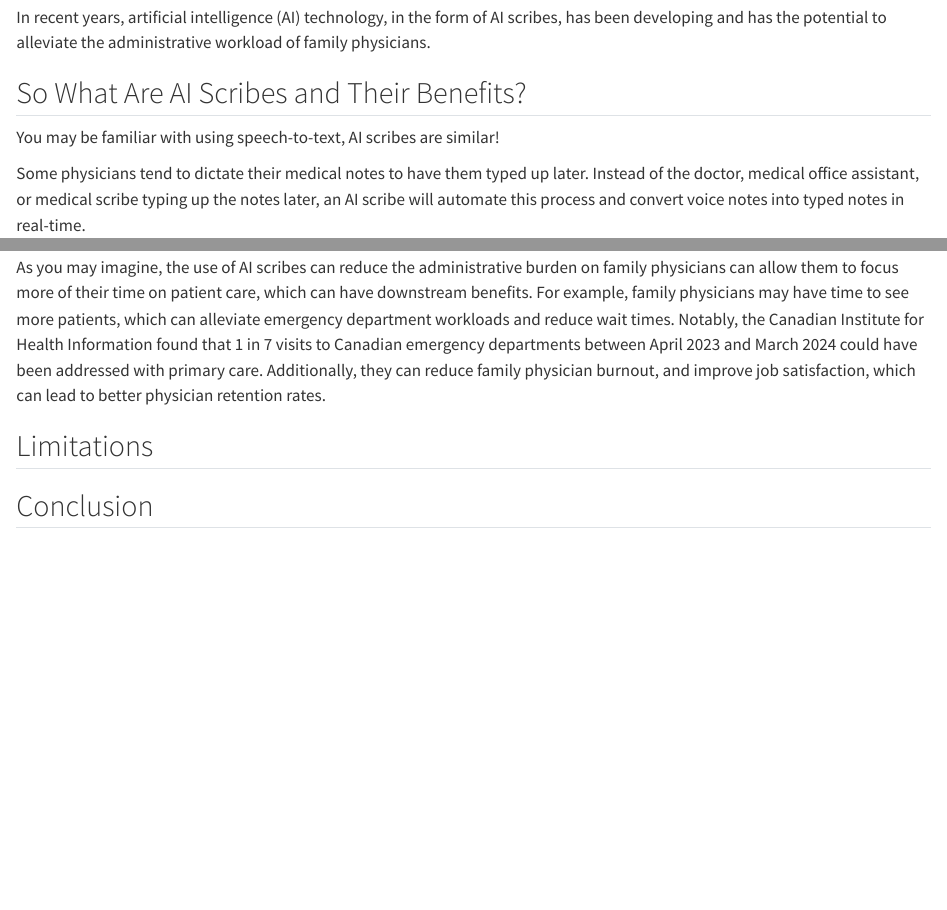
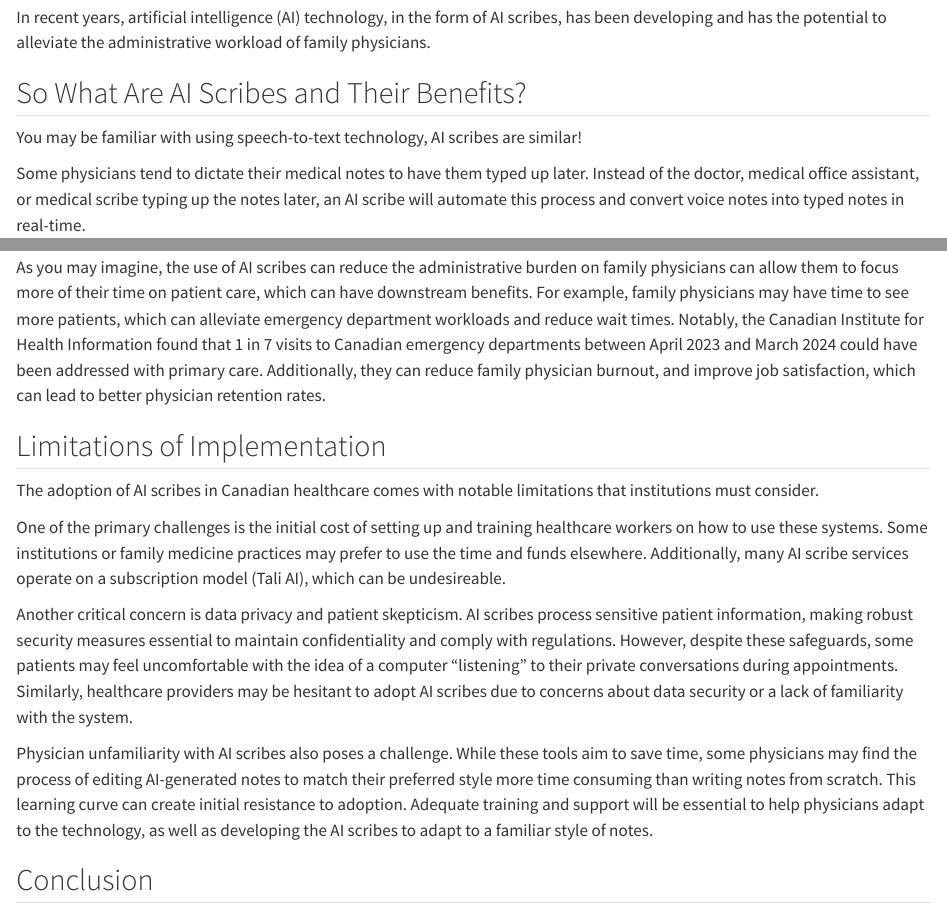
Before and after one commit to Stephanie-Ta/ds-in-canadian-healthcare-blog, a Quarto document (index.qmd): the page in a window 1100 px wide, from 990 px down, and a second part further down, joined at a grey line. Rendered offline with R 4.5, knitr and Pandoc in place of Quarto, with nearby package versions.

Commit message:
develop limitations section

```diff
--- a/index.qmd
+++ b/index.qmd
@@ -21,7 +21,7 @@ This is especially concerning because family physicians are the backbone of prim
 In recent years, artificial intelligence (AI) technology, in the form of AI scribes, has been developing and has the potential to alleviate the administrative workload of family physicians.
 
 ## So What Are AI Scribes and Their Benefits?
-You may be familiar with using speech-to-text, AI scribes are similar!
+You may be familiar with using speech-to-text technology, AI scribes are similar!
 
 Some physicians tend to dictate their medical notes to have them typed up later.
 Instead of the doctor, medical office assistant, or medical scribe typing up the notes later, an AI scribe will automate this process and convert voice notes into typed notes in real-time.
@@ -34,7 +34,22 @@ For example, family physicians may have time to see more patients, which can all
 Notably, the Canadian Institute for Health Information found that 1 in 7 visits to Canadian emergency departments between April 2023 and March 2024 could have been addressed with primary care.
 Additionally, they can reduce family physician burnout, and improve job satisfaction, which can lead to better physician retention rates.
 
-## Limitations
+## Limitations of Implementation
+The adoption of AI scribes in Canadian healthcare comes with notable limitations that institutions must consider.
+
+One of the primary challenges is the initial cost of setting up and training healthcare workers on how to use these systems.
+Some institutions or family medicine practices may prefer to use the time and funds elsewhere.
+Additionally, many AI scribe services operate on a subscription model (Tali AI), which can be undesireable.
+
+Another critical concern is data privacy and patient skepticism.
+AI scribes process sensitive patient information, making robust security measures essential to maintain confidentiality and comply with regulations.
+However, despite these safeguards, some patients may feel uncomfortable with the idea of a computer "listening" to their private conversations during appointments.
+Similarly, healthcare providers may be hesitant to adopt AI scribes due to concerns about data security or a lack of familiarity with the system.
+
+Physician unfamiliarity with AI scribes also poses a challenge.
+While these tools aim to save time, some physicians may find the process of editing AI-generated notes to match their preferred style more time consuming than writing notes from scratch.
+This learning curve can create initial resistance to adoption.
+Adequate training and support will be essential to help physicians adapt to the technology, as well as developing the AI scribes to adapt to a familiar style of notes.
 
 
 ## Conclusion
```
Also changed, not shown: docs/search.json, 1 other file.
